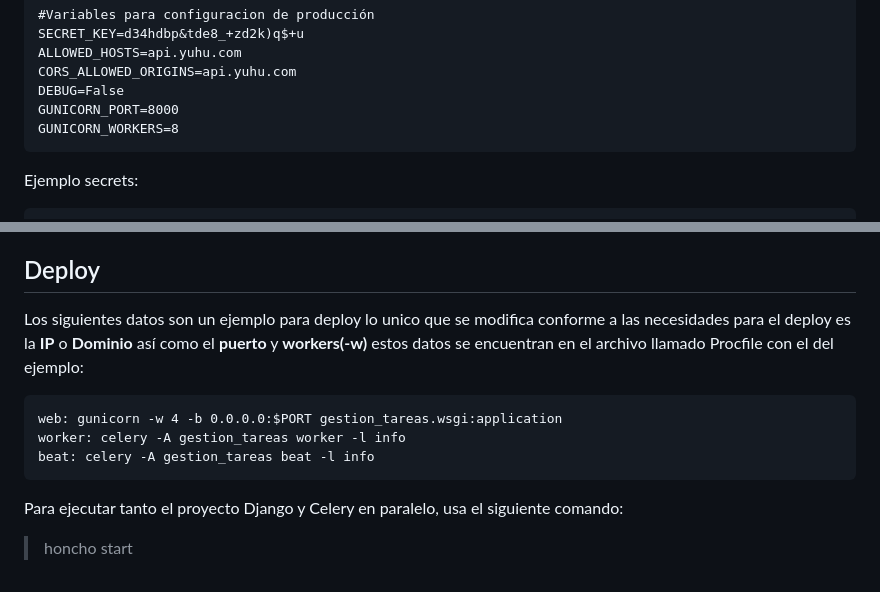
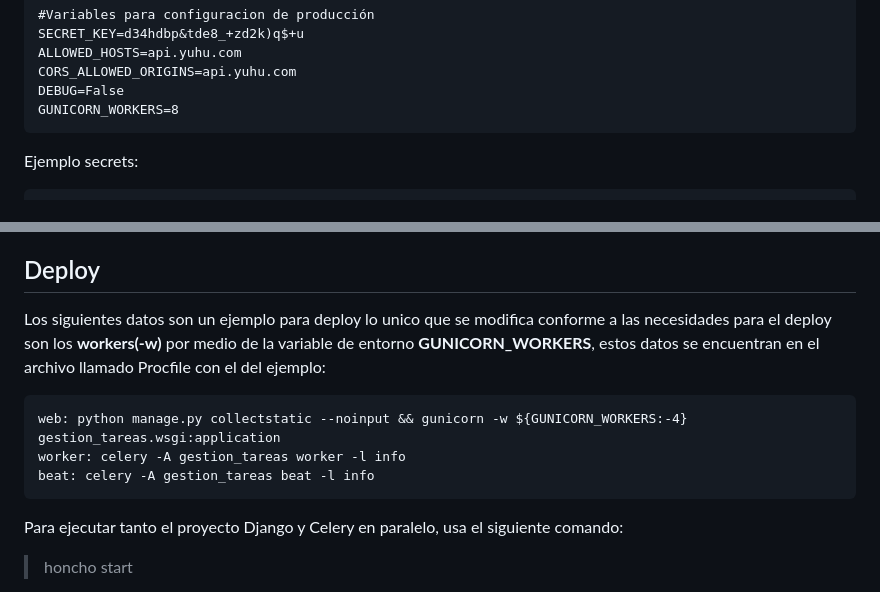
Before and after one commit to StevenSanchezEs/api_gestion_tareas, a Markdown page: README.md, 2 parts joined by grey strips. GitHub-like rendering.

Commit message:
Update: README

```diff
--- a/README.md
+++ b/README.md
@@ -68,7 +68,6 @@ Ejemplo para definir Variables de entorno en el archivo .env creado previamente:
 	ALLOWED_HOSTS=api.yuhu.com
 	CORS_ALLOWED_ORIGINS=api.yuhu.com
 	DEBUG=False
-	GUNICORN_PORT=8000
 	GUNICORN_WORKERS=8
 
 Ejemplo secrets:
@@ -91,11 +90,12 @@ Con este comando podras crear el superusuario el cual es necesario y te permitir
 > python manage.py createsuperuser
 
 ## Deploy
-Los siguientes datos son un ejemplo para deploy lo unico que se modifica conforme a las necesidades para el deploy es la **IP** o **Dominio** así como el **puerto** y **workers(-w)** estos datos se encuentran en el archivo llamado Procfile con el del ejemplo:
+Los siguientes datos son un ejemplo para deploy lo unico que se modifica conforme a las necesidades para el deploy son los **workers(-w)** por medio de la variable de entorno **GUNICORN_WORKERS**, estos datos se encuentran en el archivo llamado Procfile con el del ejemplo:
 
-	web: gunicorn -w 4 -b 0.0.0.0:$PORT gestion_tareas.wsgi:application
+	web: python manage.py collectstatic --noinput && gunicorn -w ${GUNICORN_WORKERS:-4} gestion_tareas.wsgi:application
 	worker: celery -A gestion_tareas worker -l info
 	beat: celery -A gestion_tareas beat -l info
+
 
 Para ejecutar tanto el proyecto Django y Celery en paralelo, usa el siguiente comando:
 
```
